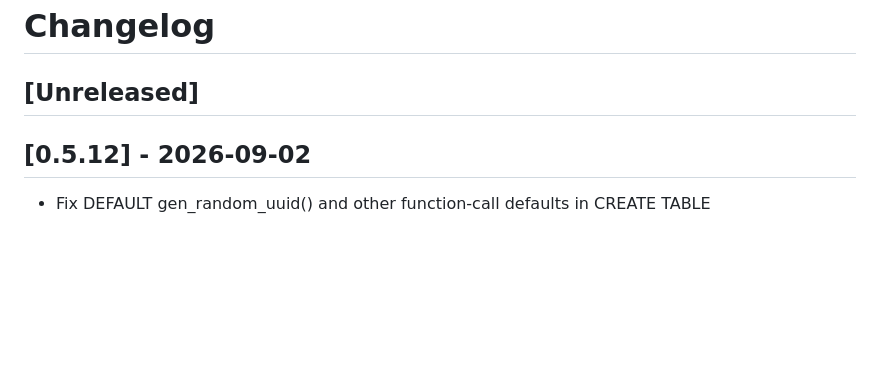
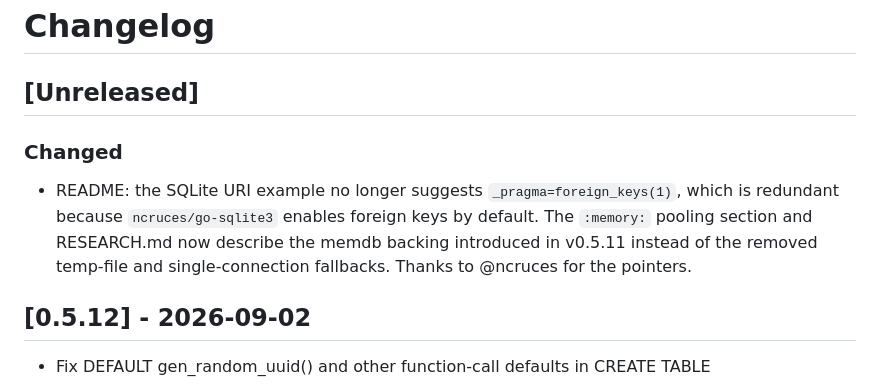
Before and after one commit to drummonds/go-postgres, a Markdown page: CHANGELOG.md, the part around the change. GitHub-like rendering; blank space fills up the shorter version.

```diff
--- a/CHANGELOG.md
+++ b/CHANGELOG.md
@@ -1,6 +1,13 @@
 # Changelog
 
 ## [Unreleased]
+
+### Changed
+- README: the SQLite URI example no longer suggests `_pragma=foreign_keys(1)`,
+  which is redundant because `ncruces/go-sqlite3` enables foreign keys by
+  default. The `:memory:` pooling section and RESEARCH.md now describe the
+  memdb backing introduced in v0.5.11 instead of the removed temp-file and
+  single-connection fallbacks. Thanks to @ncruces for the pointers.
 
 ## [0.5.12] - 2026-09-02
 
```
Also changed, not shown: README.md (+3 -6 lines), RESEARCH.md (+6 -5 lines).
